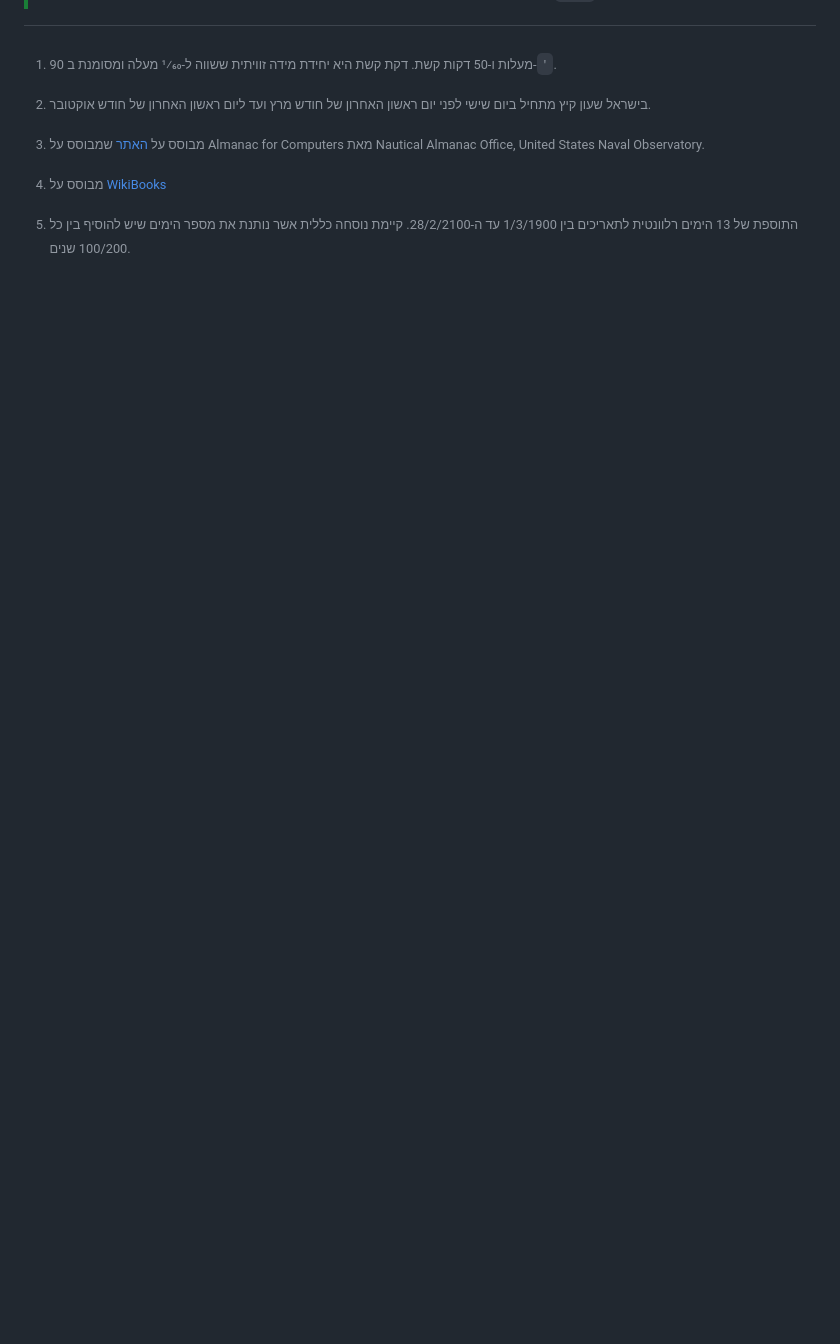
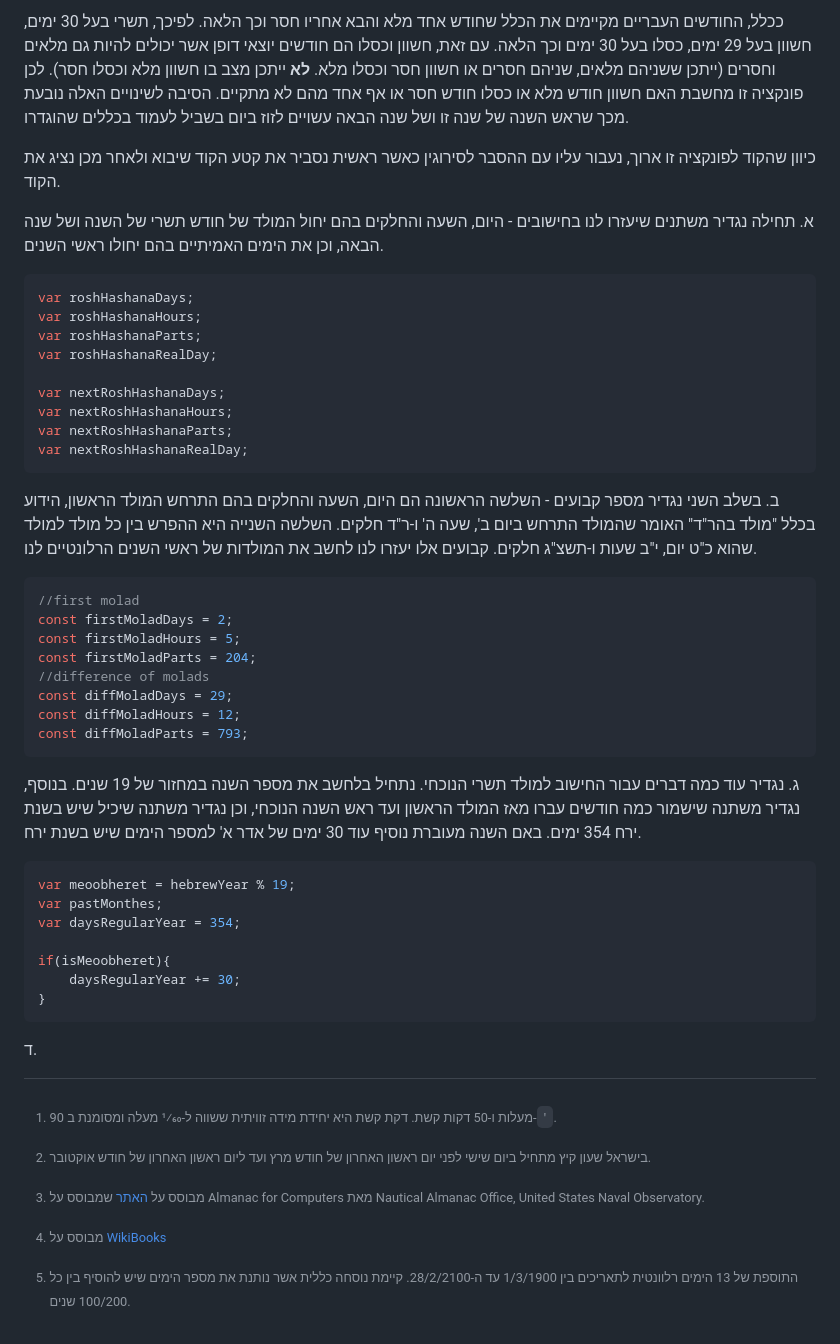
Before and after one commit to DanielL100/HebrewCalendar, a Markdown page: README.md, the part around the change printed below. GitHub-like rendering; blank space fills up the shorter version.

````diff
--- a/README.md
+++ b/README.md
@@ -299,3 +348,50 @@ function getNextDay(){
+ככלל, החודשים העבריים מקיימים את הכלל שחודש אחד מלא והבא אחריו חסר וכך הלאה. לפיכך, תשרי בעל 30 ימים, חשוון בעל 29 ימים, כסלו בעל 30 ימים וכך הלאה. עם זאת, חשוון וכסלו הם חודשים יוצאי דופן אשר יכולים להיות גם מלאים וחסרים (ייתכן ששניהם מלאים, שניהם חסרים או חשוון חסר וכסלו מלא. **לא** ייתכן מצב בו חשוון מלא וכסלו חסר). לכן פונקציה זו מחשבת האם חשוון חודש מלא או כסלו חודש חסר או אף אחד מהם לא מתקיים. הסיבה לשינויים האלה נובעת מכך שראש השנה של שנה זו ושל שנה הבאה עשויים לזוז ביום בשביל לעמוד בכללים שהוגדרו.
+
+כיוון שהקוד לפונקציה זו ארוך, נעבור עליו עם ההסבר לסירוגין כאשר ראשית נסביר את קטע הקוד שיבוא ולאחר מכן נציג את הקוד.
+
+א. תחילה נגדיר משתנים שיעזרו לנו בחישובים - היום, השעה והחלקים בהם יחול המולד של חודש תשרי של השנה ושל שנה הבאה, וכן את הימים האמיתיים בהם יחולו ראשי השנים.
+
+```js
+var roshHashanaDays;
+var roshHashanaHours;
+var roshHashanaParts;
+var roshHashanaRealDay;
+
+var nextRoshHashanaDays;
+var nextRoshHashanaHours;
+var nextRoshHashanaParts;
+var nextRoshHashanaRealDay;
+```
+
+ב. בשלב השני נגדיר מספר קבועים - השלשה הראשונה הם היום, השעה והחלקים בהם התרחש המולד הראשון, הידוע בכלל "מולד בהר"ד" האומר שהמולד התרחש ביום ב', שעה ה' ו-ר"ד חלקים. השלשה השנייה היא ההפרש בין כל מולד למולד שהוא כ"ט יום, י"ב שעות ו-תשצ"ג חלקים. קבועים אלו יעזרו לנו לחשב את המולדות של ראשי השנים הרלונטיים לנו.
+
+```js
+//first molad
+const firstMoladDays = 2;
+const firstMoladHours = 5;
+const firstMoladParts = 204;
+//difference of molads
+const diffMoladDays = 29;
+const diffMoladHours = 12;
+const diffMoladParts = 793;
+```
+
+ג. נגדיר עוד כמה דברים עבור החישוב למולד תשרי הנוכחי. נתחיל בלחשב את מספר השנה במחזור של 19 שנים. בנוסף, נגדיר משתנה שישמור כמה חודשים עברו מאז המולד הראשון ועד ראש השנה הנוכחי, וכן נגדיר משתנה שיכיל שיש בשנת ירח 354 ימים. באם השנה מעוברת נוסיף עוד 30 ימים של אדר א' למספר הימים שיש בשנת ירח.
+
+```js
+var meoobheret = hebrewYear % 19;
+var pastMonthes;
+var daysRegularYear = 354;
+
+if(isMeoobheret){
+	daysRegularYear += 30;
+}
+```
+
+ד.
+
+
+
 
 [^1]: 90 מעלות ו-50 דקות קשת. דקת קשת היא יחידת מידה זוויתית ששווה ל-1⁄60 מעלה ומסומנת ב-`'`.
 [^2]: מבוסס על [האתר](https://edwilliams.org/sunrise_sunset_algorithm.htm) שמבוסס על Almanac for Computers מאת Nautical Almanac Office, United States Naval Observatory.
````
Also changed, not shown: other parts of README.md (+55 -6 lines).
